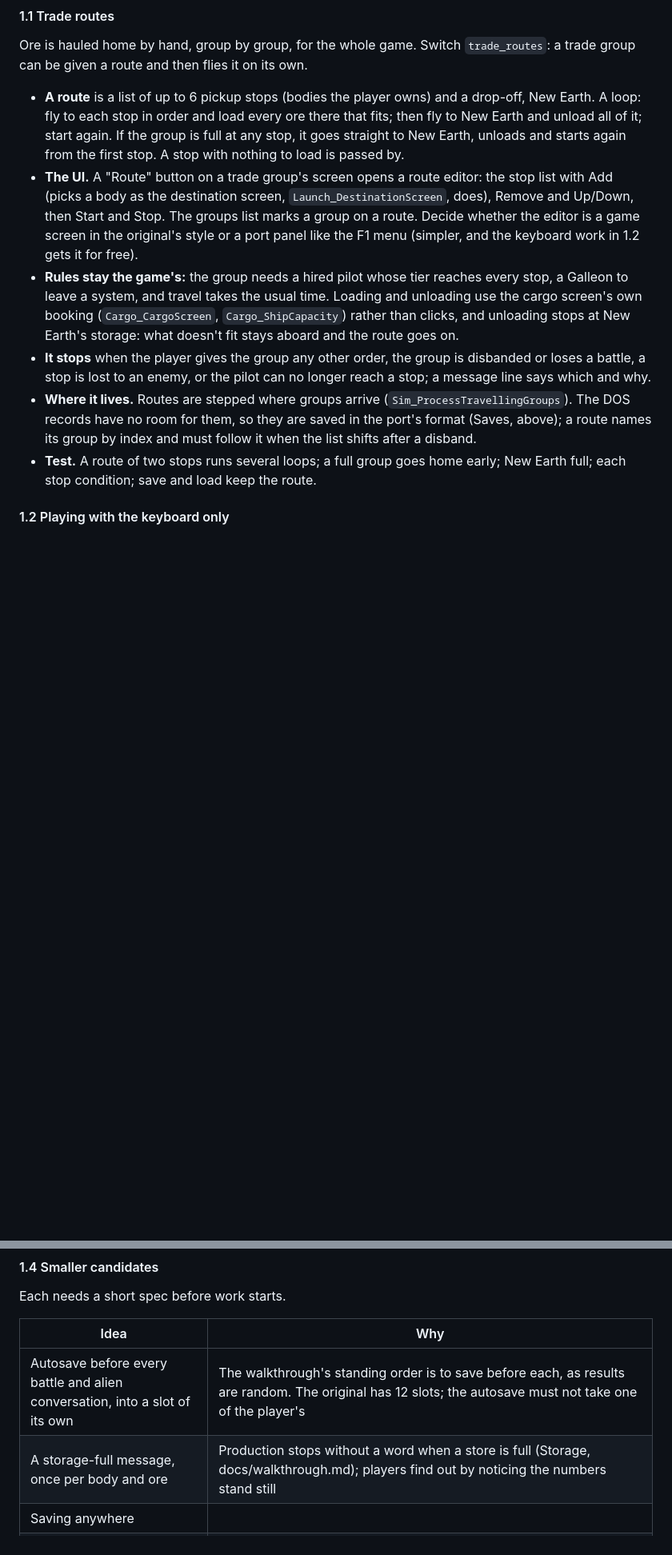
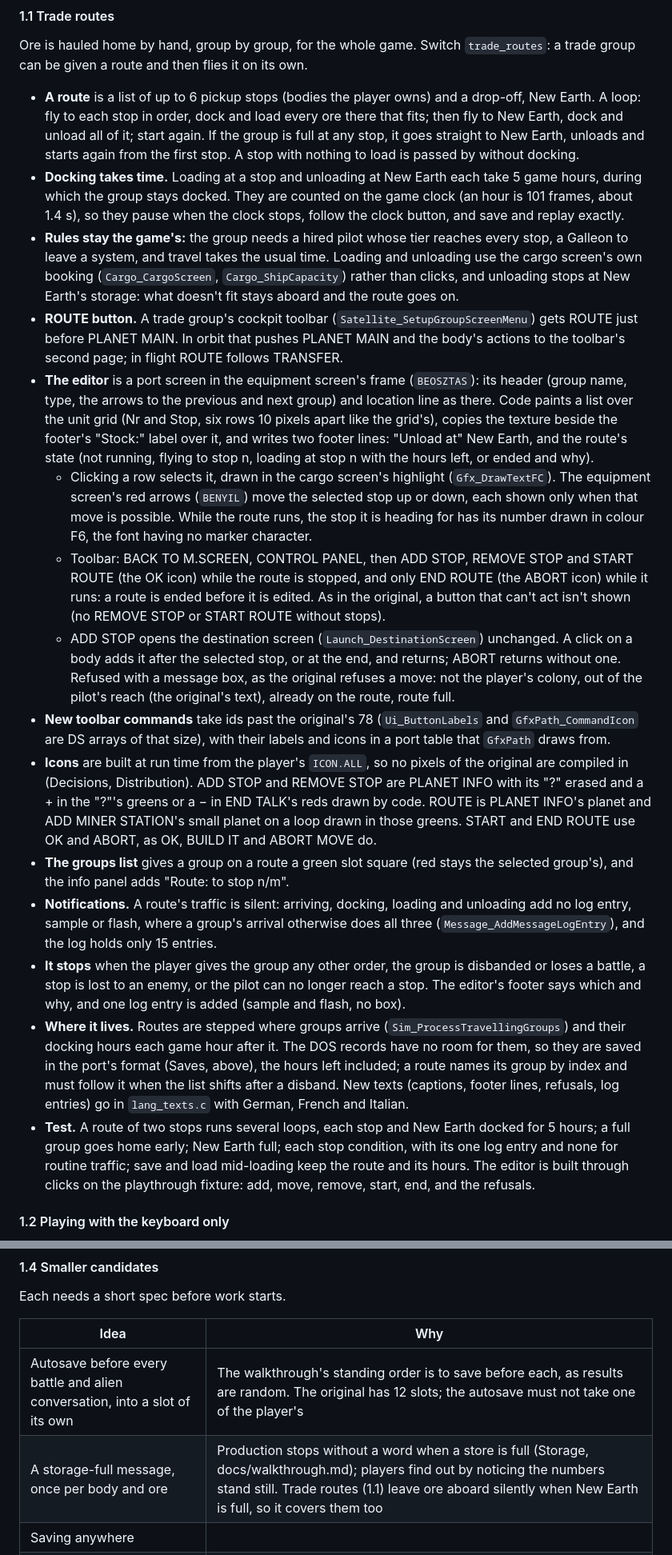
Before and after one commit to axle-h/reunion-remastered, a Markdown page: PLAN.md, 2 parts joined by grey strips. Shown at 80% size. Drawn GitHub-style; blank space fills up the shorter version.

Commit message:
Design the trade routes' editor: a native screen, silent routes
PLAN.md 1.1 settles the route editor as a game screen in the equipment
screen's frame, reached from a ROUTE button before PLANET MAIN on the
cockpit; stops are edited only while the route is stopped, reordered
with the panel's red arrows. Docking to load or unload takes 5 game
hours. Route traffic is silent; a route that ends on its own logs once.
The new icons are built at run time from the player's ICON.ALL. The
storage-full candidate in 1.4 now covers routes unloading into a full
New Earth.

Co-Authored-By: Claude Opus 5.5 <noreply@anthropic.com>
Claude-Session: https://claude.ai/code/session_01Uzz8kmNYkxn9HtrwoLrnpw

```diff
--- a/PLAN.md
+++ b/PLAN.md
@@ -144,36 +144,85 @@ Ore is hauled home by hand, group by group, for the whole game. Switch
 its own.
 
 - **A route** is a list of up to 6 pickup stops (bodies the player owns)
-  and a drop-off, New Earth. A loop: fly to each stop in order and load
-  every ore there that fits; then fly to New Earth and unload all of it;
-  start again. If the group is full at any stop, it goes straight to New
-  Earth, unloads and starts again from the first stop. A stop with
-  nothing to load is passed by.
-- **The UI.** A "Route" button on a trade group's screen opens a route
-  editor: the stop list with Add (picks a body as the destination
-  screen, `Launch_DestinationScreen`, does), Remove and Up/Down, then
-  Start and Stop. The groups list marks a group on a route. Decide
-  whether the editor is a game screen in the original's style or a port
-  panel like the F1 menu (simpler, and the keyboard work in 1.2 gets it
-  for free).
+  and a drop-off, New Earth. A loop: fly to each stop in order, dock and
+  load every ore there that fits; then fly to New Earth, dock and unload
+  all of it; start again. If the group is full at any stop, it goes
+  straight to New Earth, unloads and starts again from the first stop. A
+  stop with nothing to load is passed by without docking.
+- **Docking takes time.** Loading at a stop and unloading at New Earth
+  each take 5 game hours, during which the group stays docked. They are
+  counted on the game clock (an hour is 101 frames, about 1.4 s), so they
+  pause when the clock stops, follow the clock button, and save and replay
+  exactly.
 - **Rules stay the game's:** the group needs a hired pilot whose tier
   reaches every stop, a Galleon to leave a system, and travel takes the
   usual time. Loading and unloading use the cargo screen's own booking
   (`Cargo_CargoScreen`, `Cargo_ShipCapacity`) rather than clicks, and
   unloading stops at New Earth's storage: what doesn't fit stays aboard
   and the route goes on.
+- **ROUTE button.** A trade group's cockpit toolbar
+  (`Satellite_SetupGroupScreenMenu`) gets ROUTE just before PLANET MAIN.
+  In orbit that pushes PLANET MAIN and the body's actions to the
+  toolbar's second page; in flight ROUTE follows TRANSFER.
+- **The editor** is a port screen in the equipment screen's frame
+  (`BEOSZTAS`): its header (group name, type, the arrows to the previous
+  and next group) and location line as there. Code paints a list over the
+  unit grid (Nr and Stop, six rows 10 pixels apart like the grid's),
+  copies the texture beside the footer's "Stock:" label over it, and
+  writes two footer lines: "Unload at" New Earth, and the route's state
+  (not running, flying to stop n, loading at stop n with the hours left,
+  or ended and why).
+  - Clicking a row selects it, drawn in the cargo screen's highlight
+    (`Gfx_DrawTextFC`). The equipment screen's red arrows (`BENYIL`) move
+    the selected stop up or down, each shown only when that move is
+    possible. While the route runs, the stop it is heading for has its
+    number drawn in colour F6, the font having no marker character.
+  - Toolbar: BACK TO M.SCREEN, CONTROL PANEL, then ADD STOP, REMOVE STOP
+    and START ROUTE (the OK icon) while the route is stopped, and only
+    END ROUTE (the ABORT icon) while it runs: a route is ended before it
+    is edited. As in the original, a button that can't act isn't shown
+    (no REMOVE STOP or START ROUTE without stops).
+  - ADD STOP opens the destination screen (`Launch_DestinationScreen`)
+    unchanged. A click on a body adds it after the selected stop, or at
+    the end, and returns; ABORT returns without one. Refused with a
+    message box, as the original refuses a move: not the player's colony,
+    out of the pilot's reach (the original's text), already on the route,
+    route full.
+- **New toolbar commands** take ids past the original's 78
+  (`Ui_ButtonLabels` and `GfxPath_CommandIcon` are DS arrays of that
+  size), with their labels and icons in a port table that `GfxPath`
+  draws from.
+- **Icons** are built at run time from the player's `ICON.ALL`, so no
+  pixels of the original are compiled in (Decisions, Distribution). ADD
+  STOP and REMOVE STOP are PLANET INFO with its "?" erased and a + in the
+  "?"'s greens or a − in END TALK's reds drawn by code. ROUTE is PLANET
+  INFO's planet and ADD MINER STATION's small planet on a loop drawn in
+  those greens. START and END ROUTE use OK and ABORT, as OK, BUILD IT and
+  ABORT MOVE do.
+- **The groups list** gives a group on a route a green slot square (red
+  stays the selected group's), and the info panel adds "Route: to stop
+  n/m".
+- **Notifications.** A route's traffic is silent: arriving, docking,
+  loading and unloading add no log entry, sample or flash, where a
+  group's arrival otherwise does all three
+  (`Message_AddMessageLogEntry`), and the log holds only 15 entries.
 - **It stops** when the player gives the group any other order, the
   group is disbanded or loses a battle, a stop is lost to an enemy, or
-  the pilot can no longer reach a stop; a message line says which and
-  why.
+  the pilot can no longer reach a stop. The editor's footer says which
+  and why, and one log entry is added (sample and flash, no box).
 - **Where it lives.** Routes are stepped where groups arrive
-  (`Sim_ProcessTravellingGroups`). The DOS records have no room for them,
-  so they are saved in the port's format (Saves, above); a route names
-  its group by index and must follow it when the list shifts after a
-  disband.
-- **Test.** A route of two stops runs several loops; a full group goes
-  home early; New Earth full; each stop condition; save and load keep the
-  route.
+  (`Sim_ProcessTravellingGroups`) and their docking hours each game hour
+  after it. The DOS records have no room for them, so they are saved in
+  the port's format (Saves, above), the hours left included; a route
+  names its group by index and must follow it when the list shifts after
+  a disband. New texts (captions, footer lines, refusals, log entries)
+  go in `lang_texts.c` with German, French and Italian.
+- **Test.** A route of two stops runs several loops, each stop and New
+  Earth docked for 5 hours; a full group goes home early; New Earth full;
+  each stop condition, with its one log entry and none for routine
+  traffic; save and load mid-loading keep the route and its hours. The
+  editor is built through clicks on the playthrough fixture: add, move,
+  remove, start, end, and the refusals.
 
 #### 1.2 Playing with the keyboard only
 
@@ -229,7 +278,7 @@ Each needs a short spec before work starts.
 | Idea | Why |
 |---|---|
 | Autosave before every battle and alien conversation, into a slot of its own | The walkthrough's standing order is to save before each, as results are random. The original has 12 slots; the autosave must not take one of the player's |
-| A storage-full message, once per body and ore | Production stops without a word when a store is full (Storage, docs/walkthrough.md); players find out by noticing the numbers stand still |
+| A storage-full message, once per body and ore | Production stops without a word when a store is full (Storage, docs/walkthrough.md); players find out by noticing the numbers stand still. Trade routes (1.1) leave ore aboard silently when New Earth is full, so it covers them too |
 | Saving anywhere | |
 | Universities that count | A University only matters for population (the 80k cap, the mood above 70k); it has no effect on courses and a second one does nothing (docs/walkthrough.md). E.g. each extra University cuts course time; needs a design |
 
```
